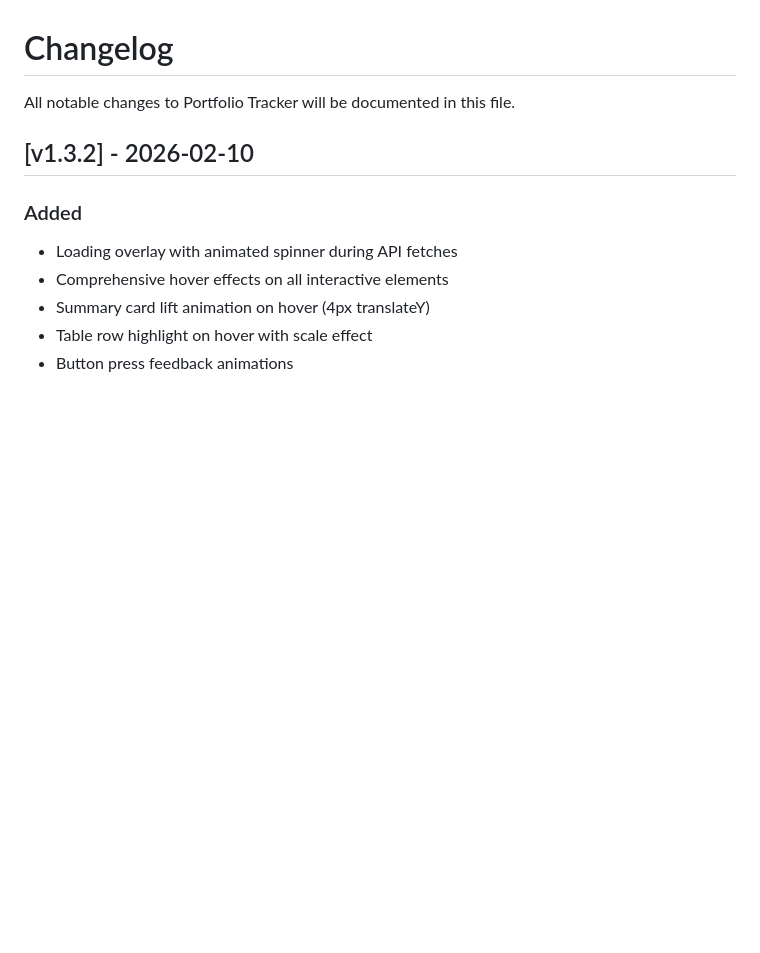
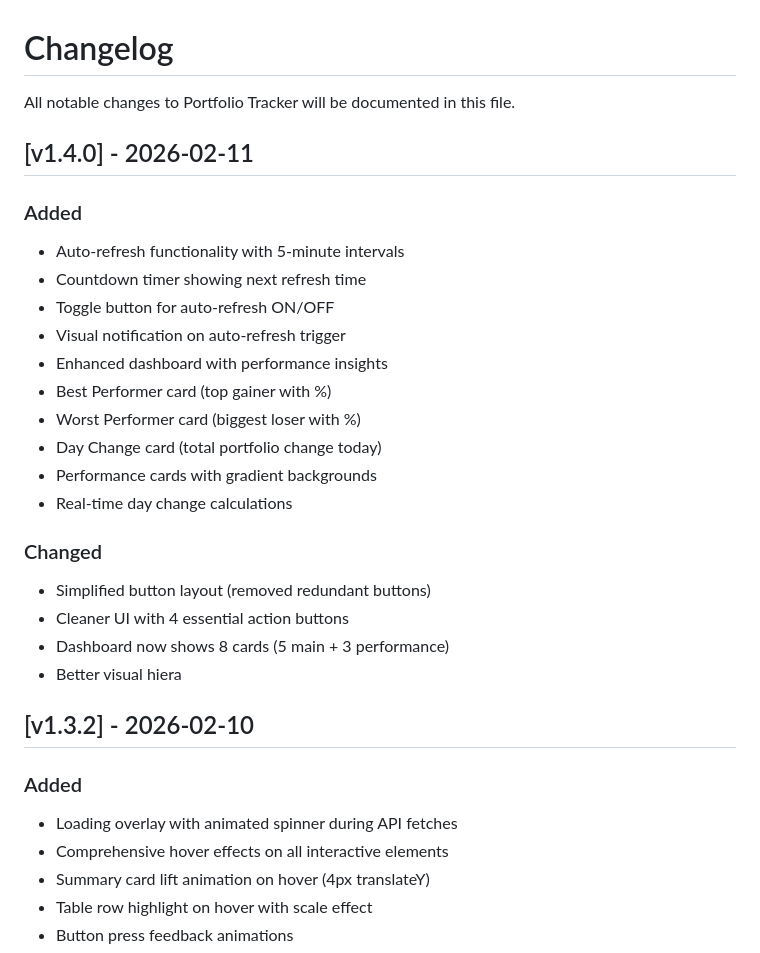
Before and after one commit to jvp1981/portfolio-tracker, a Markdown page: CHANGELOG.md, the part around the change. Rendered like a GitHub page; blank space fills up the shorter version.

```diff
--- a/CHANGELOG.md
+++ b/CHANGELOG.md
@@ -1,6 +1,26 @@
 # Changelog
 
 All notable changes to Portfolio Tracker will be documented in this file.
+
+## [v1.4.0] - 2026-02-11
+
+### Added
+- Auto-refresh functionality with 5-minute intervals
+- Countdown timer showing next refresh time
+- Toggle button for auto-refresh ON/OFF
+- Visual notification on auto-refresh trigger
+- Enhanced dashboard with performance insights
+- Best Performer card (top gainer with %)
+- Worst Performer card (biggest loser with %)
+- Day Change card (total portfolio change today)
+- Performance cards with gradient backgrounds
+- Real-time day change calculations
+
+### Changed
+- Simplified button layout (removed redundant buttons)
+- Cleaner UI with 4 essential action buttons
+- Dashboard now shows 8 cards (5 main + 3 performance)
+- Better visual hiera
 
 ## [v1.3.2] - 2026-02-10
 
```
Also changed, not shown: README.md (+49 -10 lines).
